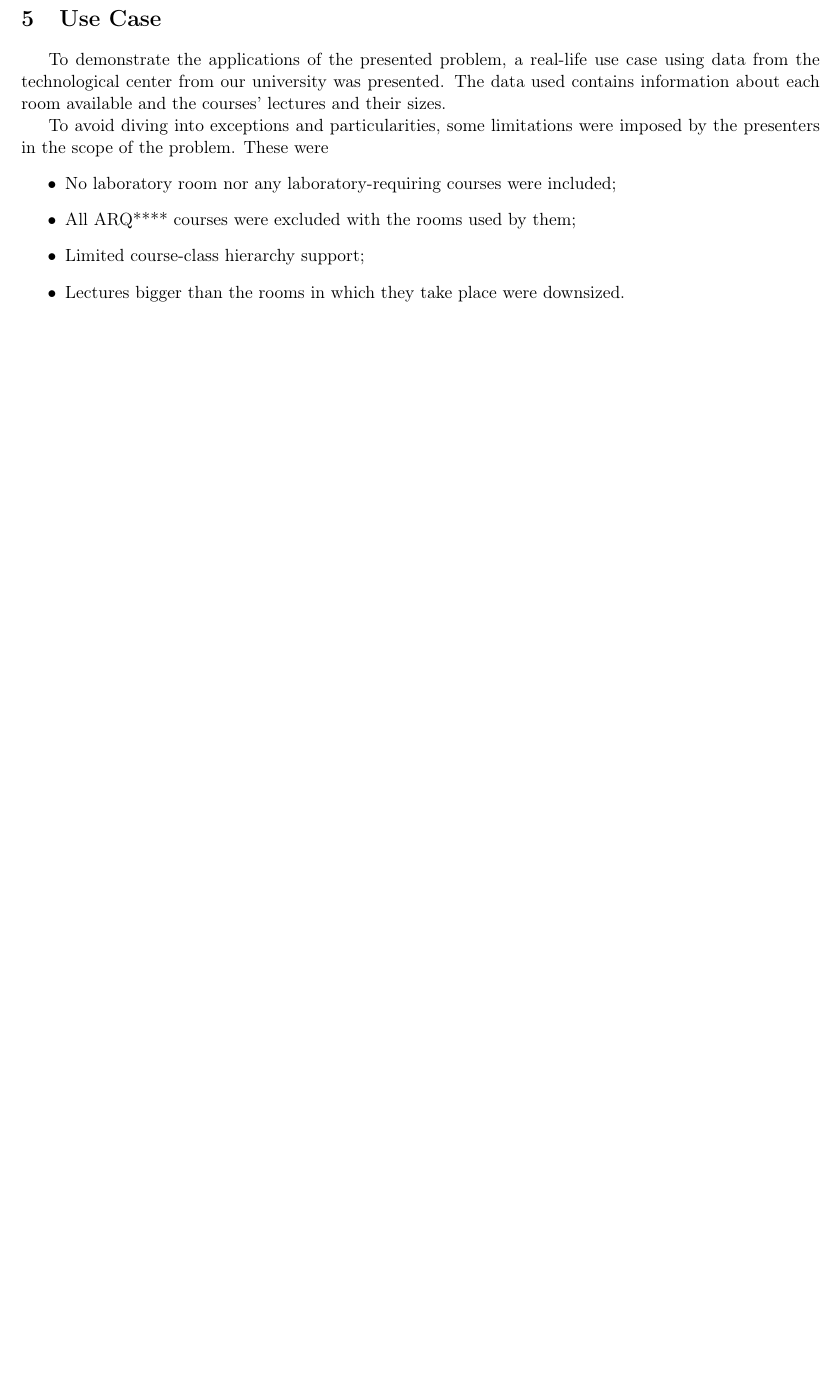
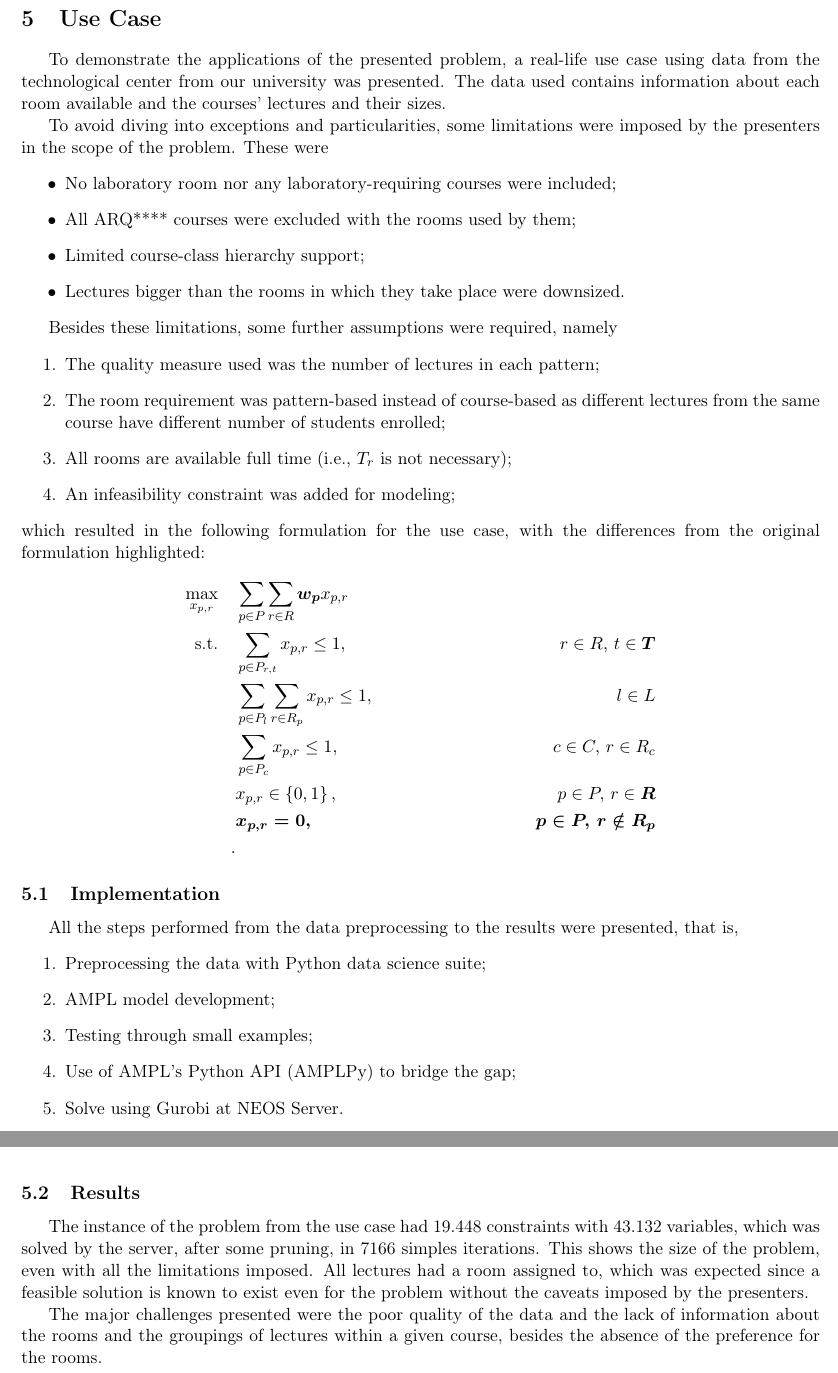
Before and after one commit to brunompacheco/Classroom-Assignment-Presentation, a LaTeX document (report/report.tex, which reads report/use-case.tex): part of page 8 of 9 before the commit and two parts of pages 8 and 9 of 10 after it, the two joined at a grey line, cut so that both start at the same text, the shorter picture padded with empty space. Compiled offline with pdfLaTeX.

Commit message:
finish the use case

```diff
--- a/report/use-case.tex
+++ b/report/use-case.tex
@@ -9,3 +9,39 @@ To avoid diving into exceptions and particularities, some limitations were impos
     \item Limited course-class hierarchy support;
     \item Lectures bigger than the rooms in which they take place were downsized.
 \end{itemize}
+
+Besides these limitations, some further assumptions were required, namely
+\begin{enumerate}
+    \item The quality measure used was the number of lectures in each pattern;
+    \item The room requirement was pattern-based instead of course-based as different lectures from the same course have different number of students enrolled;
+    \item All rooms are available full time (i.e., $T_r$ is not necessary);
+    \item An infeasibility constraint was added for modeling;
+\end{enumerate}
+which resulted in the following formulation for the use case, with the differences from the original formulation highlighted:
+\begin{align*}
+    \max_{x_{p,r}} \quad & \sum_{p \in P} \sum_{r\in R} \boldsymbol{w_{p}}x_{p,r} \\
+    \textrm{s.t.} \quad & \sum_{p \in P_{r,t}} x_{p,r} \le 1, & r\in R,\,t\in \boldsymbol{T} \\
+			& \sum_{p \in P_l} \sum_{r \in R_p} x_{p,r} \le 1, & l \in L \\
+			& \sum_{p \in P_c} x_{p,r} \le 1, & c \in C,\, r \in R_c \\
+			& x_{p,r} \in \left\{ 0,1 \right\}, & p \in P,\, r\in \boldsymbol{R} \\
+			& \boldsymbol{x_{p,r}=0,} & \boldsymbol{p \in P,\, r \notin R_p} \\
+.\end{align*}
+
+\subsection{Implementation}
+
+All the steps performed from the data preprocessing to the results were presented, that is,
+\begin{enumerate}
+    \item Preprocessing the data with Python data science suite;
+    \item AMPL model development;
+    \item Testing through small examples;
+    \item Use of AMPL's Python API (AMPLPy) to bridge the gap;
+    \item Solve using Gurobi at NEOS Server.
+\end{enumerate}
+
+Further details of the implementation can be seen in the project's repository\footnote{\href{https://github.com/brunompacheco/Classroom-Assignment-Presentation}{https://github.com/brunompacheco/Classroom-Assignment-Presentation}}.
+
+\subsection{Results}
+
+The instance of the problem from the use case had 19.448 constraints with 43.132 variables, which was solved by the server, after some pruning, in 7166 simples iterations. This shows the size of the problem, even with all the limitations imposed. All lectures had a room assigned to, which was expected since a feasible solution is known to exist even for the problem without the caveats imposed by the presenters.
+
+The major challenges presented were the poor quality of the data and the lack of information about the rooms and the groupings of lectures within a given course, besides the absence of the preference for the rooms.
```
